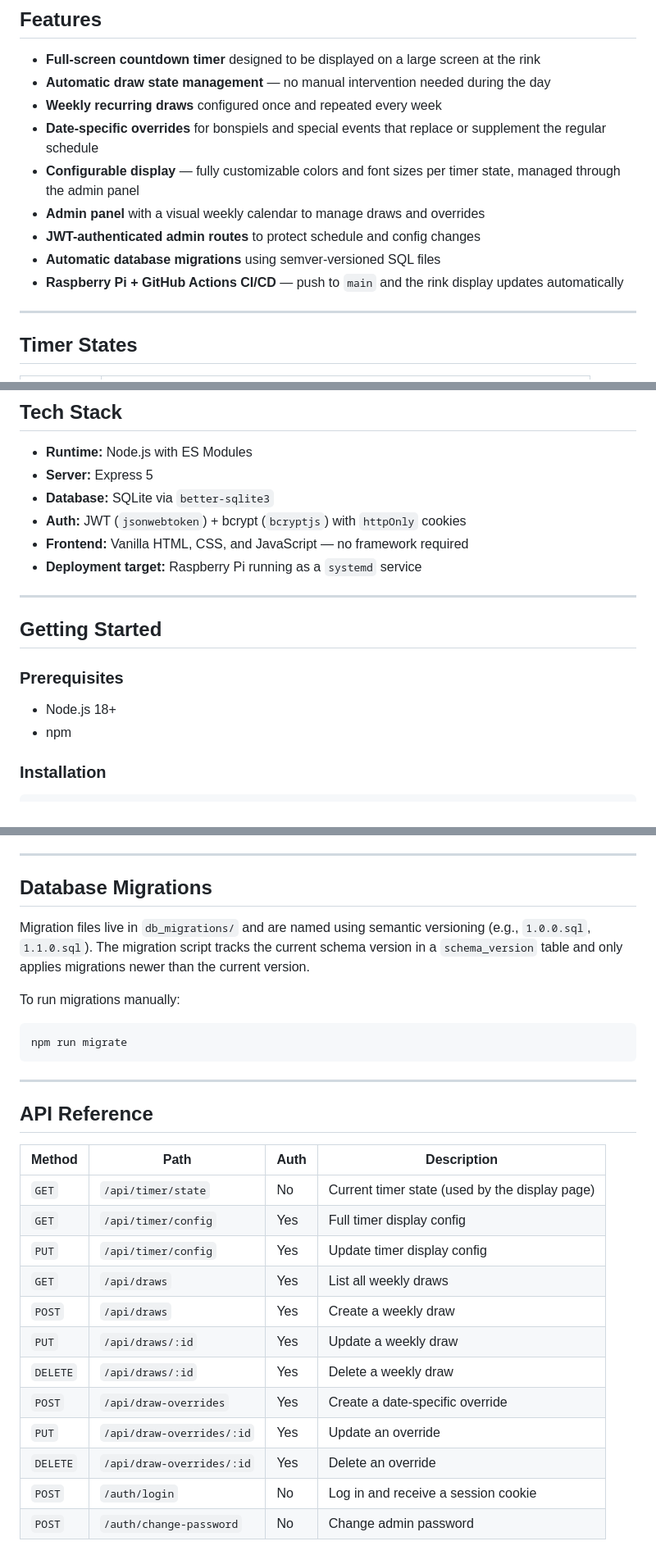
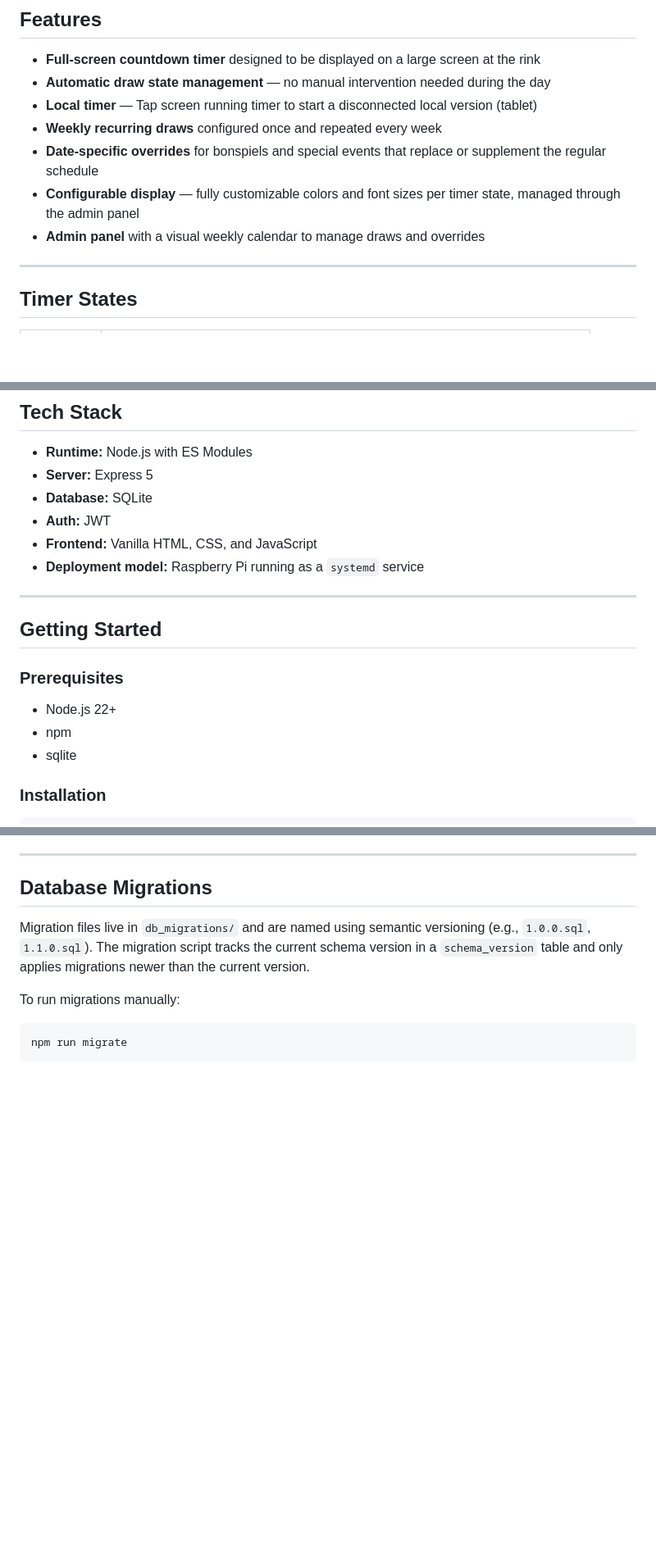
Before and after one commit to CodeWilliamson/HammerTime, a Markdown page: README.md, 3 parts joined by grey strips. Shown at 82% size. Drawn GitHub-style; blank space fills up the shorter version.

Commit message:
Removed unecessary details from readme

````diff
--- a/README.md
+++ b/README.md
@@ -14,13 +12,11 @@ HammerTime shows players and spectators the time remaining in the current draw,
 
 - **Full-screen countdown timer** designed to be displayed on a large screen at the rink
 - **Automatic draw state management** — no manual intervention needed during the day
+- **Local timer** — Tap screen running timer to start a disconnected local version (tablet)
 - **Weekly recurring draws** configured once and repeated every week
 - **Date-specific overrides** for bonspiels and special events that replace or supplement the regular schedule
 - **Configurable display** — fully customizable colors and font sizes per timer state, managed through the admin panel
 - **Admin panel** with a visual weekly calendar to manage draws and overrides
-- **JWT-authenticated admin routes** to protect schedule and config changes
-- **Automatic database migrations** using semver-versioned SQL files
-- **Raspberry Pi + GitHub Actions CI/CD** — push to `main` and the rink display updates automatically
 
 ---
 
@@ -45,10 +41,10 @@ The display background and text colors change automatically as time runs low:
 
 - **Runtime:** Node.js with ES Modules
 - **Server:** Express 5
-- **Database:** SQLite via `better-sqlite3`
-- **Auth:** JWT (`jsonwebtoken`) + bcrypt (`bcryptjs`) with `httpOnly` cookies
-- **Frontend:** Vanilla HTML, CSS, and JavaScript — no framework required
-- **Deployment target:** Raspberry Pi running as a `systemd` service
+- **Database:** SQLite
+- **Auth:** JWT
+- **Frontend:** Vanilla HTML, CSS, and JavaScript
+- **Deployment model:** Raspberry Pi running as a `systemd` service
 
 ---
 
@@ -56,8 +52,9 @@ The display background and text colors change automatically as time runs low:
 
 ### Prerequisites
 
-- Node.js 18+
+- Node.js 22+
 - npm
+- sqlite
 
 ### Installation
 
@@ -137,22 +134,3 @@ To run migrations manually:
 ```bash
 npm run migrate
 ```
-
----
-
-## API Reference
-
-| Method | Path | Auth | Description |
-|---|---|---|---|
-| `GET` | `/api/timer/state` | No | Current timer state (used by the display page) |
-| `GET` | `/api/timer/config` | Yes | Full timer display config |
-| `PUT` | `/api/timer/config` | Yes | Update timer display config |
-| `GET` | `/api/draws` | Yes | List all weekly draws |
-| `POST` | `/api/draws` | Yes | Create a weekly draw |
-| `PUT` | `/api/draws/:id` | Yes | Update a weekly draw |
-| `DELETE` | `/api/draws/:id` | Yes | Delete a weekly draw |
-| `POST` | `/api/draw-overrides` | Yes | Create a date-specific override |
-| `PUT` | `/api/draw-overrides/:id` | Yes | Update an override |
-| `DELETE` | `/api/draw-overrides/:id` | Yes | Delete an override |
-| `POST` | `/auth/login` | No | Log in and receive a session cookie |
-| `POST` | `/auth/change-password` | No | Change admin password |
````
Also changed, not shown: other parts of README.md (+2 -4 lines).
